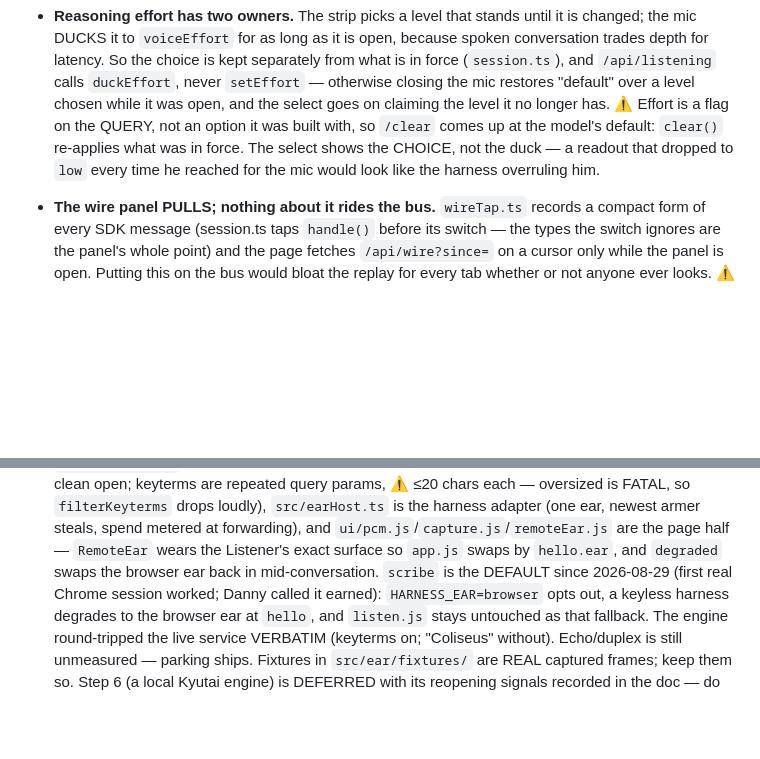
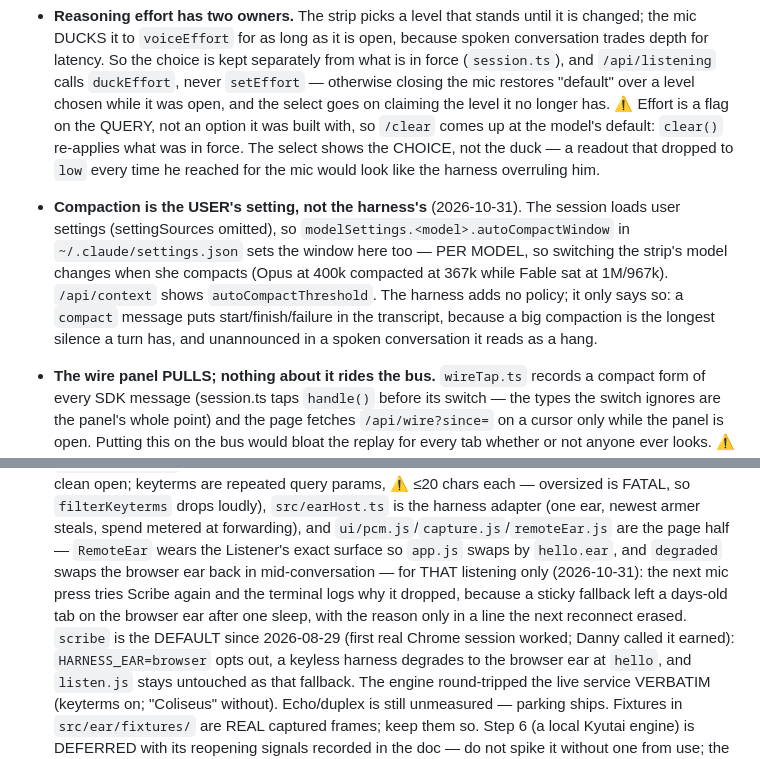
Before and after one commit to dannybrian/beth, a Markdown page: CLAUDE.md, 2 parts joined by grey strips. Rendered like a GitHub page; blank space fills up the shorter version.

Commit message:
CLAUDE.md: the one-listening fallback, and whose compaction policy it is
Co-Authored-By: Claude Opus 5.5 <noreply@anthropic.com>

```diff
--- a/CLAUDE.md
+++ b/CLAUDE.md
@@ -518,6 +518,15 @@ These cost hours. Don't rediscover them.
   `clear()` re-applies what was in force. The select shows the CHOICE, not the duck —
   a readout that dropped to `low` every time he reached for the mic would look like the
   harness overruling him.
+- **Compaction is the USER's setting, not the harness's** (2026-10-31). The
+  session loads user settings (settingSources omitted), so
+  `modelSettings.<model>.autoCompactWindow` in `~/.claude/settings.json` sets
+  the window here too — PER MODEL, so switching the strip's model changes when
+  she compacts (Opus at 400k compacted at 367k while Fable sat at 1M/967k).
+  `/api/context` shows `autoCompactThreshold`. The harness adds no policy; it
+  only says so: a `compact` message puts start/finish/failure in the transcript,
+  because a big compaction is the longest silence a turn has, and unannounced
+  in a spoken conversation it reads as a hang.
 - **The wire panel PULLS; nothing about it rides the bus.** `wireTap.ts` records a
   compact form of every SDK message (session.ts taps `handle()` before its switch — the
   types the switch ignores are the panel's whole point) and the page fetches
@@ -660,7 +669,11 @@ the conversation that produced it. Where things stand:
   the harness adapter (one ear, newest armer steals, spend metered at forwarding),
   and `ui/pcm.js`/`capture.js`/`remoteEar.js` are the page half — `RemoteEar` wears
   the Listener's exact surface so `app.js` swaps by `hello.ear`, and `degraded`
-  swaps the browser ear back in mid-conversation. `scribe` is the DEFAULT since
+  swaps the browser ear back in mid-conversation — for THAT listening only
+  (2026-10-31): the next mic press tries Scribe again and the terminal logs why
+  it dropped, because a sticky fallback left a days-old tab on the browser ear
+  after one sleep, with the reason only in a line the next reconnect erased.
+  `scribe` is the DEFAULT since
   2026-08-29 (first real Chrome session worked; Danny called it earned):
   `HARNESS_EAR=browser` opts out, a keyless harness degrades to the browser ear at
   `hello`, and `listen.js` stays untouched as that fallback. The engine
```
